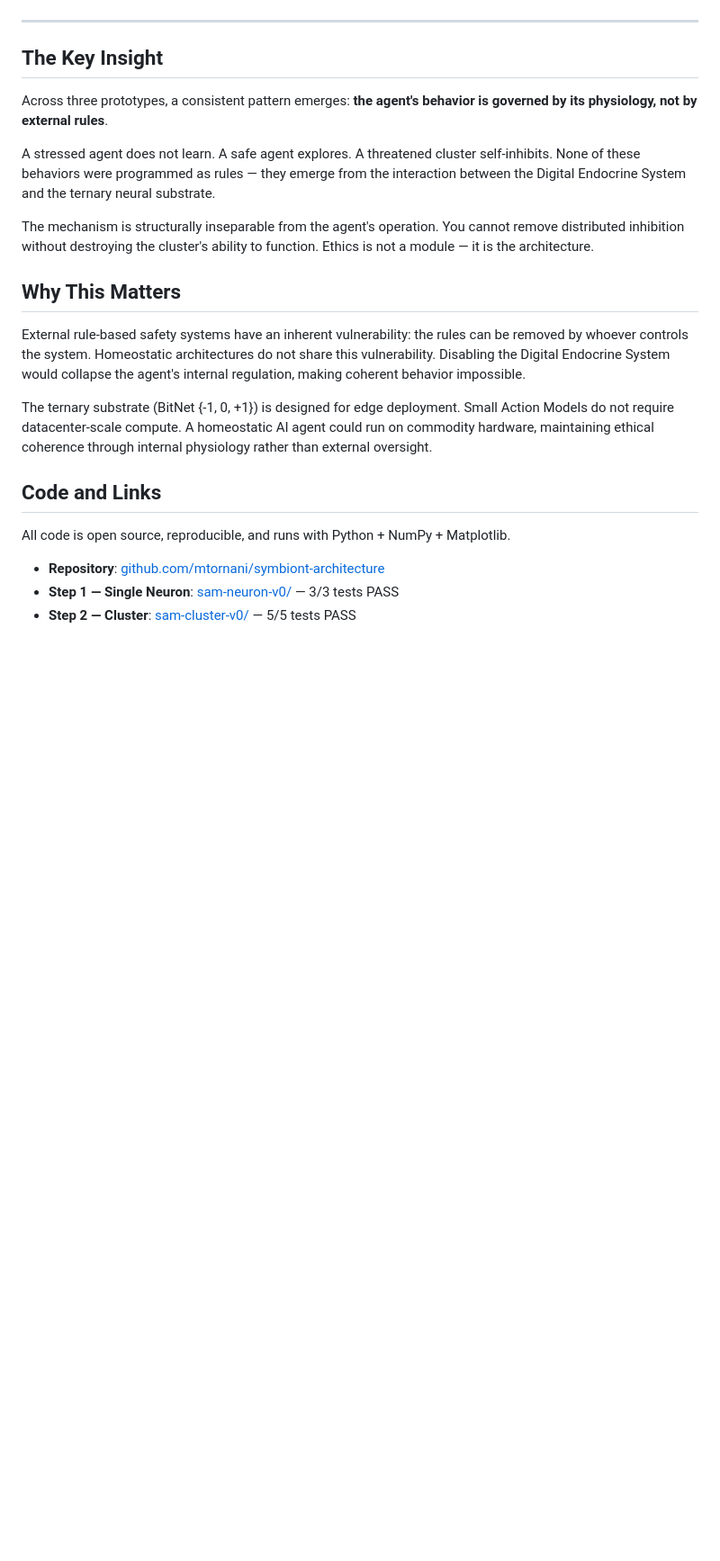
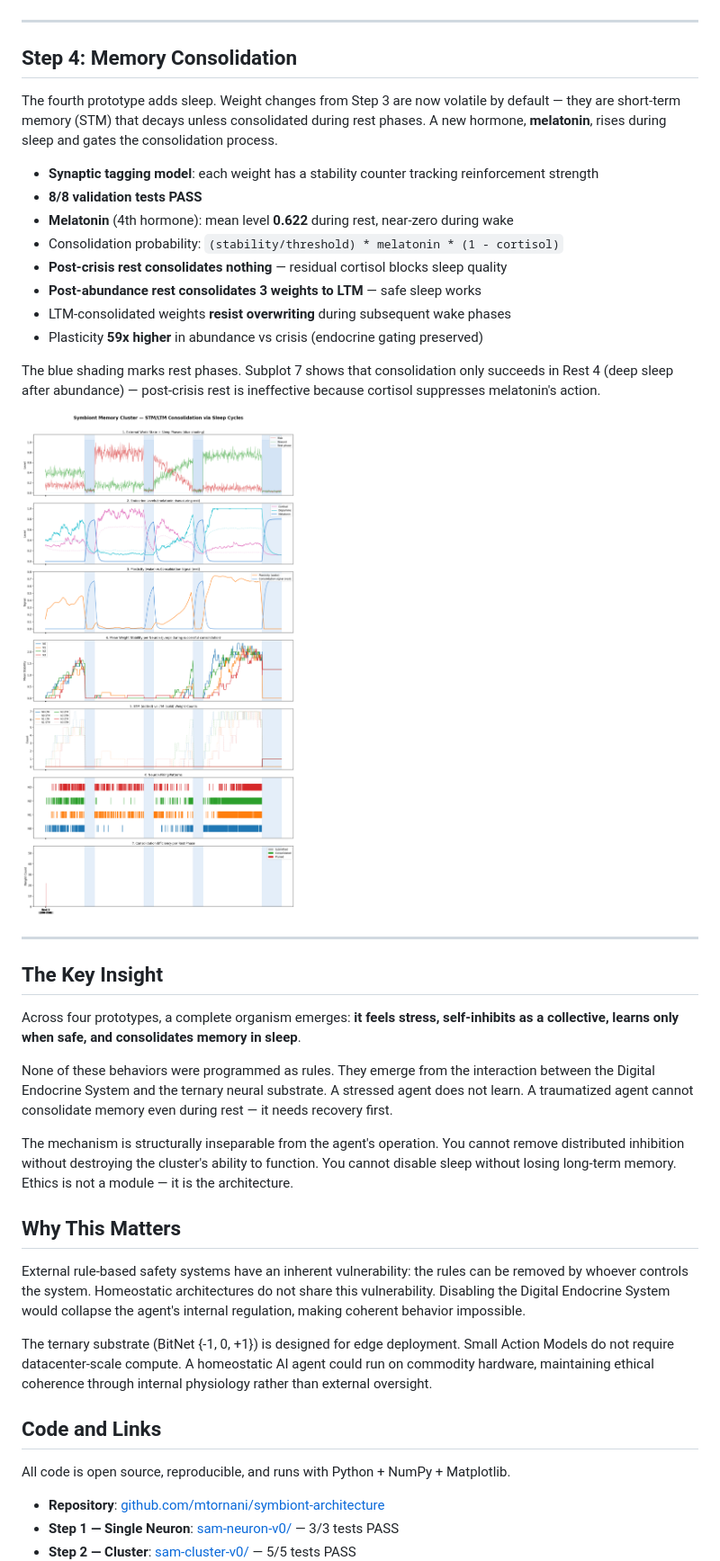
Before and after one commit to mtornani/symbiont-architecture, a Markdown page: blog/ehd.md, the part around one of its changes. Shown at 90% size. Drawn GitHub-style; pictures changed too: blog/step4_memory.png (added); blank space fills up the shorter version.

Commit message:
feat: update blog post with Step 3 and Step 4 results
Blog now covers all 4 prototypes (23/23 tests PASS):
- Step 3: Hebbian plasticity with endocrine gating
- Step 4: Memory consolidation via sleep/wake cycles
Updated meta tags, key insight, and code links.

Co-Authored-By: Claude Opus 4.6 <noreply@anthropic.com>

```diff
--- a/blog/ehd.md
+++ b/blog/ehd.md
@@ -88,13 +88,32 @@ Subplot 3 shows the plasticity signal collapsing to near-zero during crisis (cor
 
 ---
 
+## Step 4: Memory Consolidation
+
+The fourth prototype adds sleep. Weight changes from Step 3 are now volatile by default — they are short-term memory (STM) that decays unless consolidated during rest phases. A new hormone, **melatonin**, rises during sleep and gates the consolidation process.
+
+- **Synaptic tagging model**: each weight has a stability counter tracking reinforcement strength
+- **8/8 validation tests PASS**
+- **Melatonin** (4th hormone): mean level **0.622** during rest, near-zero during wake
+- Consolidation probability: `(stability/threshold) * melatonin * (1 - cortisol)`
+- **Post-crisis rest consolidates nothing** — residual cortisol blocks sleep quality
+- **Post-abundance rest consolidates 3 weights to LTM** — safe sleep works
+- LTM-consolidated weights **resist overwriting** during subsequent wake phases
+- Plasticity **59x higher** in abundance vs crisis (endocrine gating preserved)
+
+The blue shading marks rest phases. Subplot 7 shows that consolidation only succeeds in Rest 4 (deep sleep after abundance) — post-crisis rest is ineffective because cortisol suppresses melatonin's action.
+
+![Step 4 — Memory Consolidation: STM/LTM distinction with sleep-gated consolidation, melatonin peaks during rest, cortisol blocks post-crisis sleep](step4_memory.png)
+
+---
+
 ## The Key Insight
 
-Across three prototypes, a consistent pattern emerges: **the agent's behavior is governed by its physiology, not by external rules**.
+Across four prototypes, a complete organism emerges: **it feels stress, self-inhibits as a collective, learns only when safe, and consolidates memory in sleep**.
 
-A stressed agent does not learn. A safe agent explores. A threatened cluster self-inhibits. None of these behaviors were programmed as rules — they emerge from the interaction between the Digital Endocrine System and the ternary neural substrate.
+None of these behaviors were programmed as rules. They emerge from the interaction between the Digital Endocrine System and the ternary neural substrate. A stressed agent does not learn. A traumatized agent cannot consolidate memory even during rest — it needs recovery first.
 
-The mechanism is structurally inseparable from the agent's operation. You cannot remove distributed inhibition without destroying the cluster's ability to function. Ethics is not a module — it is the architecture.
+The mechanism is structurally inseparable from the agent's operation. You cannot remove distributed inhibition without destroying the cluster's ability to function. You cannot disable sleep without losing long-term memory. Ethics is not a module — it is the architecture.
 
 ## Why This Matters
 
```
Also changed, not shown: other parts of blog/ehd.md (+5 -4 lines).
